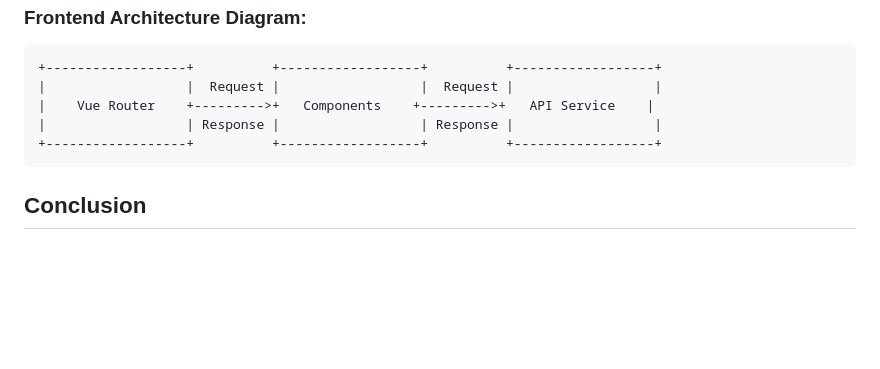
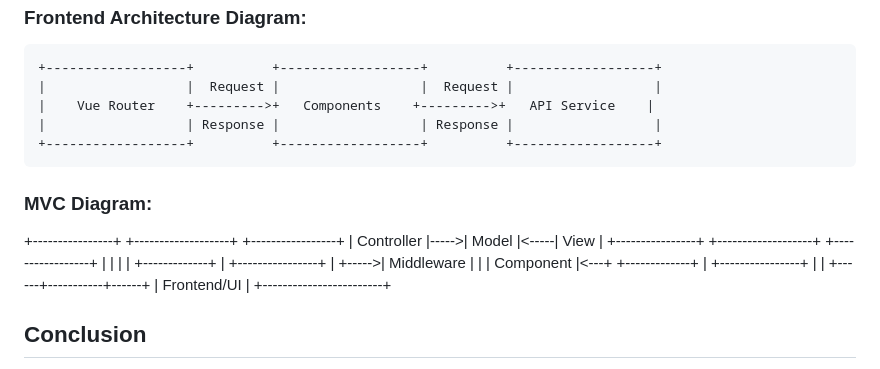
Before and after one commit to AlbertoPerea19/UserCrud, a Markdown page: documentation/README.md, the part around the change. GitHub-like rendering; blank space fills up the shorter version.

````diff
--- a/documentation/README.md
+++ b/documentation/README.md
@@ -89,6 +89,21 @@ TDD principles were integrated into the development process to ensure code quali
 +------------------+          +------------------+          +------------------+
 ```
 
+### MVC Diagram:
+
+  +----------------+      +-------------------+      +-----------------+
+  |    Controller  |----->|       Model       |<-----|      View       |
+  +----------------+      +-------------------+      +-----------------+
+         |                       |                        |
+         |      +-------------+  |  +----------------+    |
+         +----->|  Middleware |  |  |    Component   |<---+
+                +-------------+  |  +----------------+
+                                 |           |
+                          +------+-----------+------+
+                          |       Frontend/UI       |
+                          +------------------------+
+
+
 ## Conclusion
 
 The User Management System demonstrates a well-structured architecture, adherence to Laravel and Vue.js best practices, and effective implementation of TDD principles. By following industry-standard practices and emphasizing code quality, maintainability, and security, the application meets all functional requirements and ensures a seamless user experience.
````
